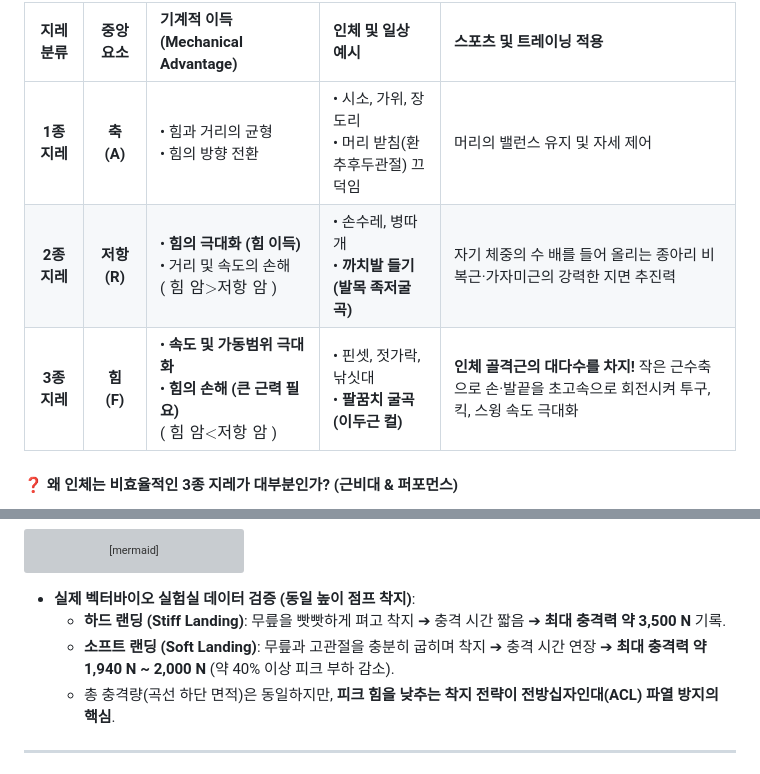
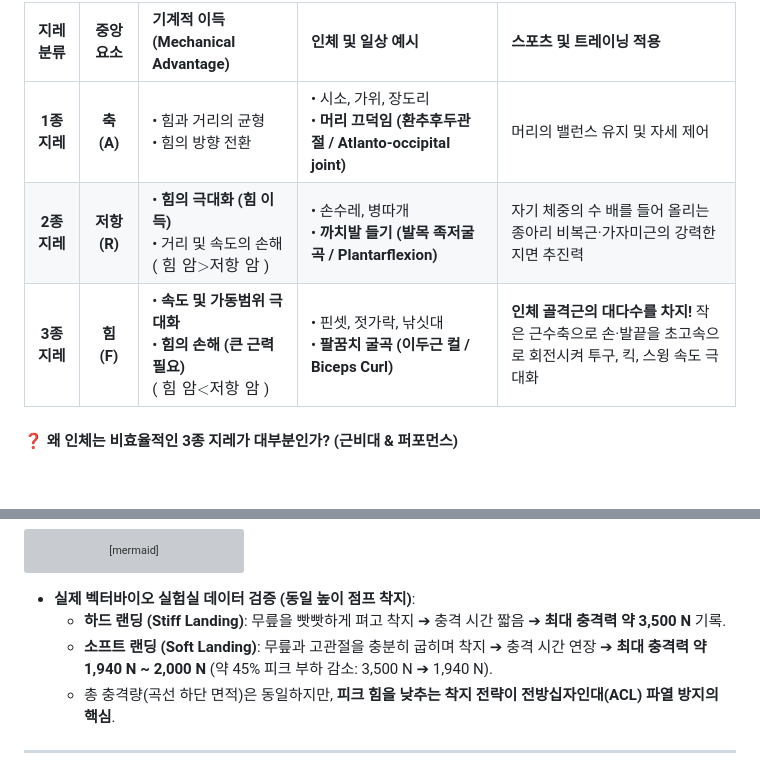
Before and after one commit to leejunhyeong-02/KSPO-Sports-Video-Analysis, a Markdown page: 02_Data_Collection_Theory/README.md, 2 parts joined by grey strips. GitHub-like rendering; blank space fills up the shorter version; grey boxes are pictures that could not be loaded.

Commit message:
style: 의학·역학 전문 용어 및 수치 표기 정밀화 (MER, 인체 지레 영문 병기, 피크 부하 감소율)

```diff
--- a/02_Data_Collection_Theory/README.md
+++ b/02_Data_Collection_Theory/README.md
@@ -161,9 +161,9 @@ $$\vec{\tau} = \vec{r} \times \vec{F} = r \cdot F \cdot \sin(\theta)$$
 
 | 지레 분류 | 중앙 요소 | 기계적 이득 (Mechanical Advantage) | 인체 및 일상 예시 | 스포츠 및 트레이닝 적용 |
 |:---:|:---:|:---|:---|:---|
-| **1종 지레** | **축 (A)** | • 힘과 거리의 균형<br/>• 힘의 방향 전환 | • 시소, 가위, 장도리<br/>• 머리 받침(환추후두관절) 끄덕임 | 머리의 밸런스 유지 및 자세 제어 |
-| **2종 지레** | **저항 (R)** | • **힘의 극대화 (힘 이득)**<br/>• 거리 및 속도의 손해<br/>($\text{힘 암} > \text{저항 암}$) | • 손수레, 병따개<br/>• **까치발 들기(발목 족저굴곡)** | 자기 체중의 수 배를 들어 올리는 종아리 비복근·가자미근의 강력한 지면 추진력 |
-| **3종 지레** | **힘 (F)** | • **속도 및 가동범위 극대화**<br/>• **힘의 손해 (큰 근력 필요)**<br/>($\text{힘 암} < \text{저항 암}$) | • 핀셋, 젓가락, 낚싯대<br/>• **팔꿈치 굴곡(이두근 컬)** | **인체 골격근의 대다수를 차지!** 작은 근수축으로 손·발끝을 초고속으로 회전시켜 투구, 킥, 스윙 속도 극대화 |
+| **1종 지레** | **축 (A)** | • 힘과 거리의 균형<br/>• 힘의 방향 전환 | • 시소, 가위, 장도리<br/>• **머리 끄덕임 (환추후두관절 / Atlanto-occipital joint)** | 머리의 밸런스 유지 및 자세 제어 |
+| **2종 지레** | **저항 (R)** | • **힘의 극대화 (힘 이득)**<br/>• 거리 및 속도의 손해<br/>($\text{힘 암} > \text{저항 암}$) | • 손수레, 병따개<br/>• **까치발 들기 (발목 족저굴곡 / Plantarflexion)** | 자기 체중의 수 배를 들어 올리는 종아리 비복근·가자미근의 강력한 지면 추진력 |
+| **3종 지레** | **힘 (F)** | • **속도 및 가동범위 극대화**<br/>• **힘의 손해 (큰 근력 필요)**<br/>($\text{힘 암} < \text{저항 암}$) | • 핀셋, 젓가락, 낚싯대<br/>• **팔꿈치 굴곡 (이두근 컬 / Biceps Curl)** | **인체 골격근의 대다수를 차지!** 작은 근수축으로 손·발끝을 초고속으로 회전시켜 투구, 킥, 스윙 속도 극대화 |
 
 #### ❓ 왜 인체는 비효율적인 3종 지레가 대부분인가? (근비대 & 퍼포먼스)
 - 3종 지레는 힘의 관점에서는 손해(무거운 무게를 들기 위해 근육이 엄청난 장력을 내야 함)이지만, **적은 근육 수축 변위로도 말초 분절(손, 발)을 폭발적인 속도와 광범위한 가동범위로 움직일 수 있음**.
@@ -203,7 +203,7 @@ graph TD
 
 - **실제 벡터바이오 실험실 데이터 검증 (동일 높이 점프 착지)**:
   - **하드 랜딩 (Stiff Landing)**: 무릎을 빳빳하게 펴고 착지 ➔ 충격 시간 짧음 ➔ **최대 충격력 약 3,500 N** 기록.
-  - **소프트 랜딩 (Soft Landing)**: 무릎과 고관절을 충분히 굽히며 착지 ➔ 충격 시간 연장 ➔ **최대 충격력 약 1,940 N ~ 2,000 N** (약 40% 이상 피크 부하 감소).
+  - **소프트 랜딩 (Soft Landing)**: 무릎과 고관절을 충분히 굽히며 착지 ➔ 충격 시간 연장 ➔ **최대 충격력 약 1,940 N ~ 2,000 N** (약 45% 피크 부하 감소: 3,500 N ➔ 1,940 N).
   - 총 충격량(곡선 하단 면적)은 동일하지만, **피크 힘을 낮추는 착지 전략이 전방십자인대(ACL) 파열 방지의 핵심**.
 
 ---
```
Also changed, not shown: 01_Basics_of_Sports_Video_Analysis/README.md (+2 -2 lines).
